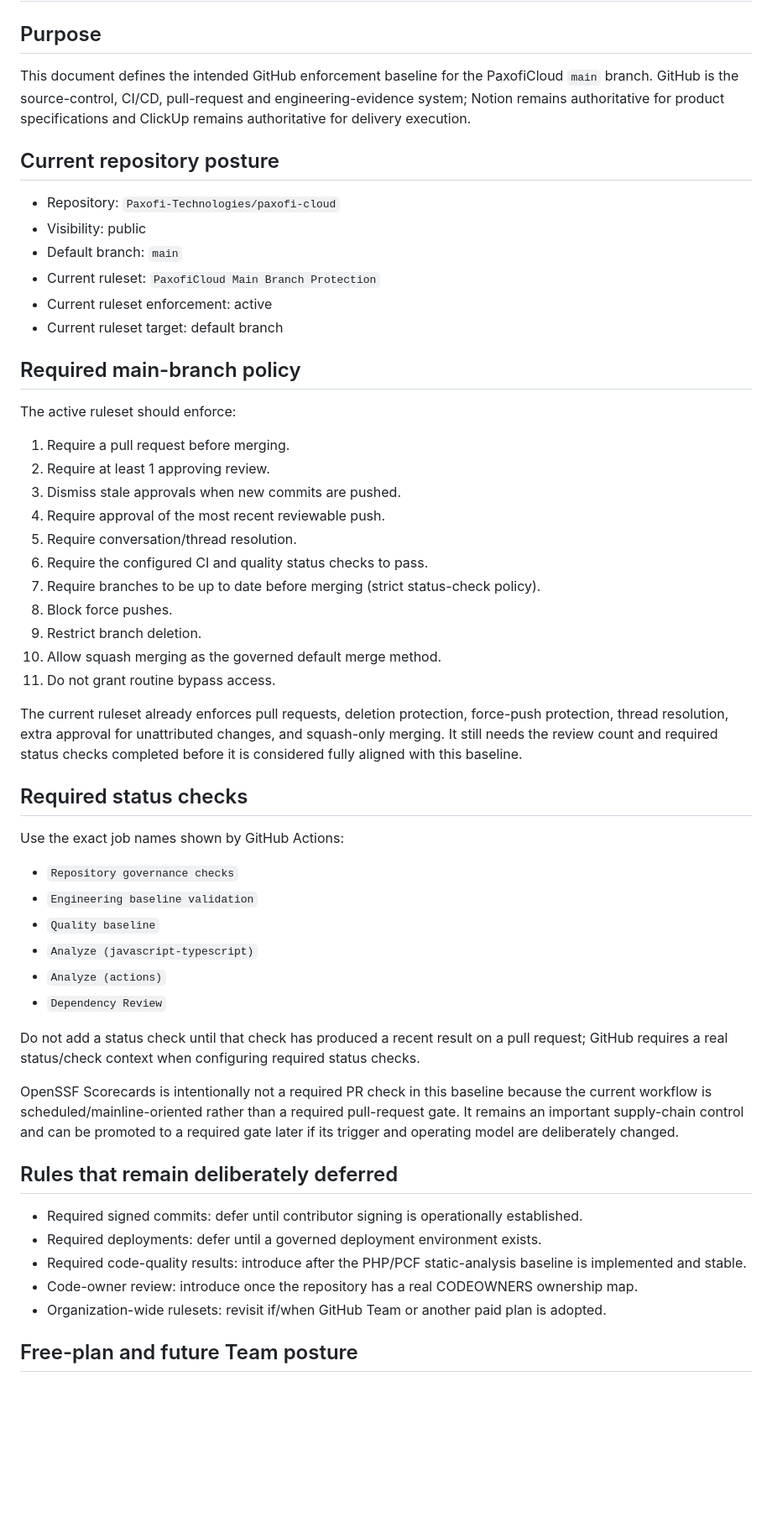
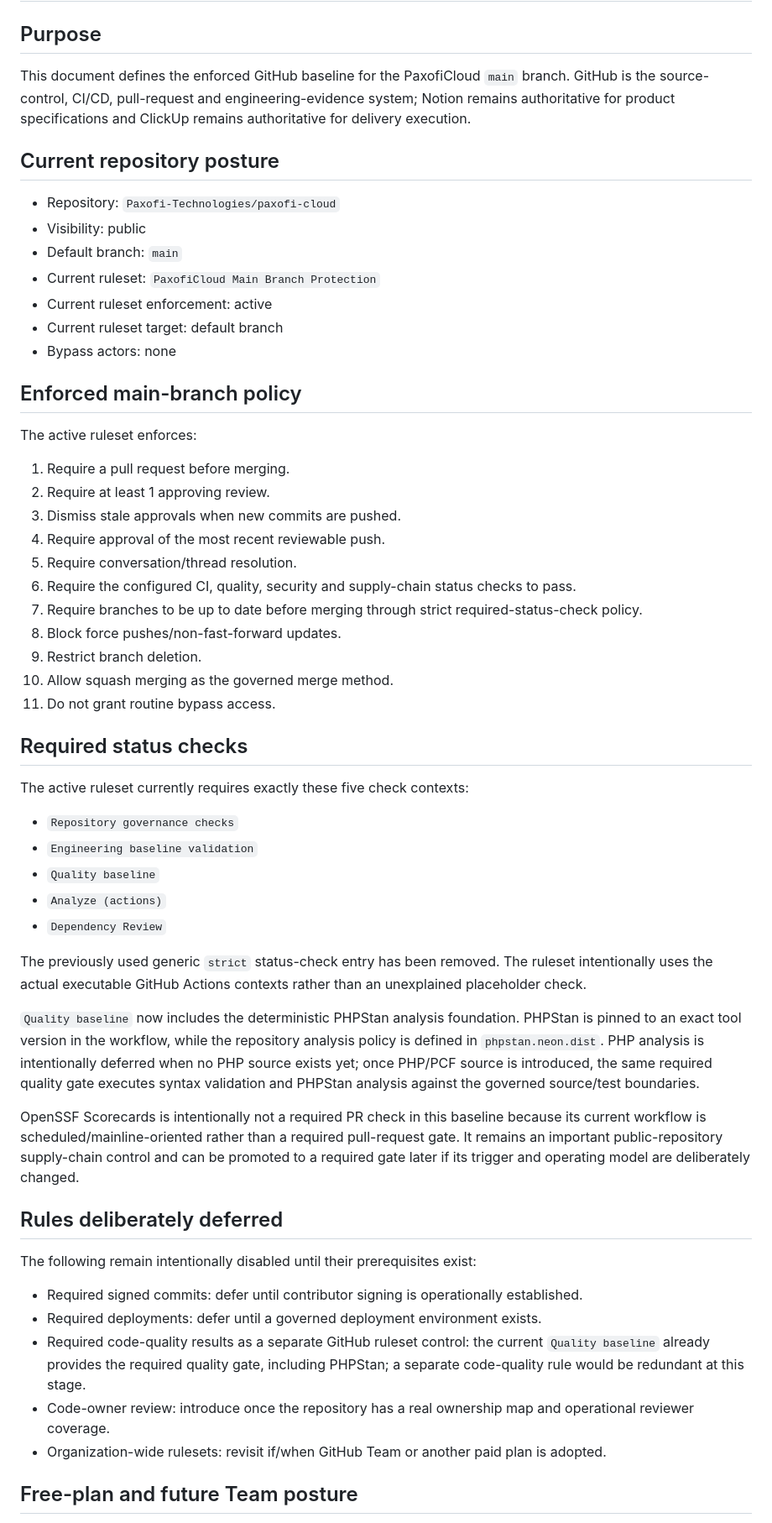
Before and after one commit to Paxofi-Technologies/paxofi-cloud, a Markdown page: docs/engineering/GITHUB-MAIN-BRANCH-GOVERNANCE.md, the part around one of its changes. Shown at 84% size. Rendered like a GitHub page; blank space fills up the shorter version.

Commit message:
docs: reconcile GitHub main-branch governance evidence

```diff
--- a/docs/engineering/GITHUB-MAIN-BRANCH-GOVERNANCE.md
+++ b/docs/engineering/GITHUB-MAIN-BRANCH-GOVERNANCE.md
@@ -2,7 +2,7 @@
 
 ## Purpose
 
-This document defines the intended GitHub enforcement baseline for the PaxofiCloud `main` branch. GitHub is the source-control, CI/CD, pull-request and engineering-evidence system; Notion remains authoritative for product specifications and ClickUp remains authoritative for delivery execution.
+This document defines the enforced GitHub baseline for the PaxofiCloud `main` branch. GitHub is the source-control, CI/CD, pull-request and engineering-evidence system; Notion remains authoritative for product specifications and ClickUp remains authoritative for delivery execution.
 
 ## Current repository posture
 
@@ -12,46 +12,48 @@ This document defines the intended GitHub enforcement baseline for the PaxofiClo
 - Current ruleset: `PaxofiCloud Main Branch Protection`
 - Current ruleset enforcement: active
 - Current ruleset target: default branch
+- Bypass actors: none
 
-## Required main-branch policy
+## Enforced main-branch policy
 
-The active ruleset should enforce:
+The active ruleset enforces:
 
 1. Require a pull request before merging.
 2. Require at least 1 approving review.
 3. Dismiss stale approvals when new commits are pushed.
 4. Require approval of the most recent reviewable push.
 5. Require conversation/thread resolution.
-6. Require the configured CI and quality status checks to pass.
-7. Require branches to be up to date before merging (strict status-check policy).
-8. Block force pushes.
+6. Require the configured CI, quality, security and supply-chain status checks to pass.
+7. Require branches to be up to date before merging through strict required-status-check policy.
+8. Block force pushes/non-fast-forward updates.
 9. Restrict branch deletion.
-10. Allow squash merging as the governed default merge method.
+10. Allow squash merging as the governed merge method.
 11. Do not grant routine bypass access.
-
-The current ruleset already enforces pull requests, deletion protection, force-push protection, thread resolution, extra approval for unattributed changes, and squash-only merging. It still needs the review count and required status checks completed before it is considered fully aligned with this baseline.
 
 ## Required status checks
 
-Use the exact job names shown by GitHub Actions:
+The active ruleset currently requires exactly these five check contexts:
 
 - `Repository governance checks`
 - `Engineering baseline validation`
 - `Quality baseline`
-- `Analyze (javascript-typescript)`
 - `Analyze (actions)`
 - `Dependency Review`
 
-Do not add a status check until that check has produced a recent result on a pull request; GitHub requires a real status/check context when configuring required status checks.
+The previously used generic `strict` status-check entry has been removed. The ruleset intentionally uses the actual executable GitHub Actions contexts rather than an unexplained placeholder check.
 
-OpenSSF Scorecards is intentionally not a required PR check in this baseline because the current workflow is scheduled/mainline-oriented rather than a required pull-request gate. It remains an important supply-chain control and can be promoted to a required gate later if its trigger and operating model are deliberately changed.
+`Quality baseline` now includes the deterministic PHPStan analysis foundation. PHPStan is pinned to an exact tool version in the workflow, while the repository analysis policy is defined in `phpstan.neon.dist`. PHP analysis is intentionally deferred when no PHP source exists yet; once PHP/PCF source is introduced, the same required quality gate executes syntax validation and PHPStan analysis against the governed source/test boundaries.
 
-## Rules that remain deliberately deferred
+OpenSSF Scorecards is intentionally not a required PR check in this baseline because its current workflow is scheduled/mainline-oriented rather than a required pull-request gate. It remains an important public-repository supply-chain control and can be promoted to a required gate later if its trigger and operating model are deliberately changed.
+
+## Rules deliberately deferred
+
+The following remain intentionally disabled until their prerequisites exist:
 
 - Required signed commits: defer until contributor signing is operationally established.
 - Required deployments: defer until a governed deployment environment exists.
-- Required code-quality results: introduce after the PHP/PCF static-analysis baseline is implemented and stable.
-- Code-owner review: introduce once the repository has a real CODEOWNERS ownership map.
+- Required code-quality results as a separate GitHub ruleset control: the current `Quality baseline` already provides the required quality gate, including PHPStan; a separate code-quality rule would be redundant at this stage.
+- Code-owner review: introduce once the repository has a real ownership map and operational reviewer coverage.
 - Organization-wide rulesets: revisit if/when GitHub Team or another paid plan is adopted.
 
 ## Free-plan and future Team posture
```
Also changed, not shown: other parts of docs/engineering/GITHUB-MAIN-BRANCH-GOVERNANCE.md (+1 -1 lines).
